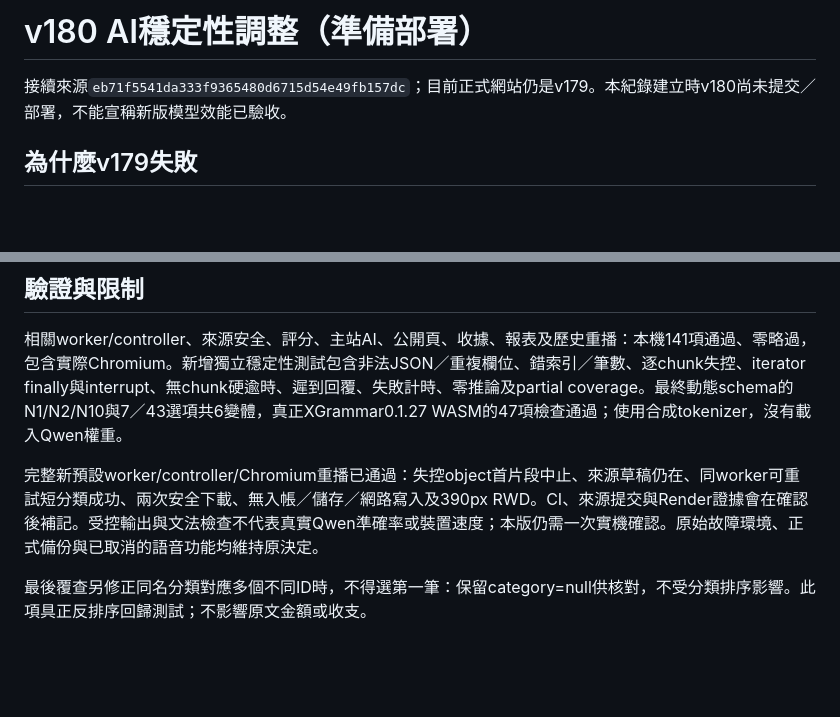
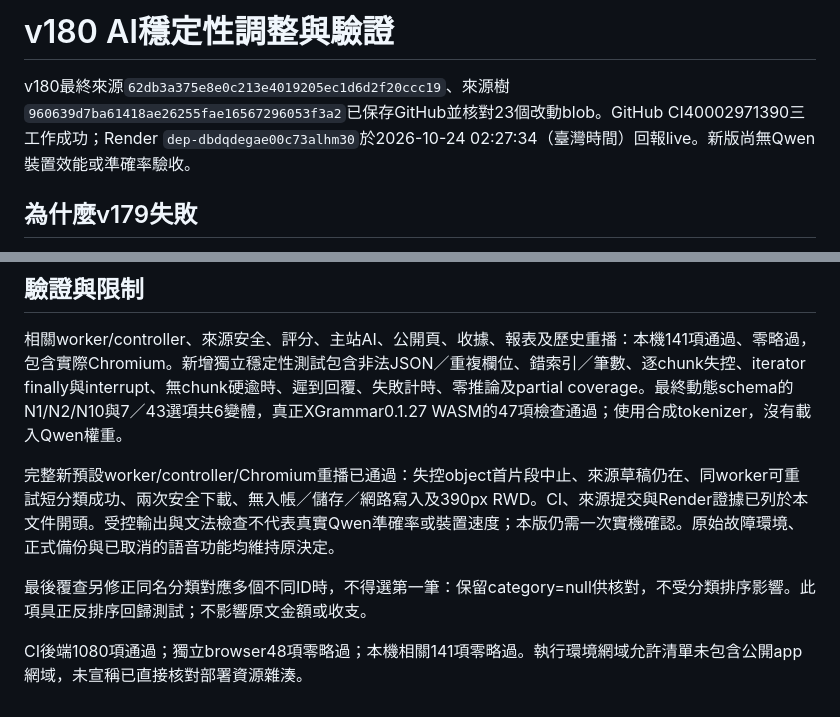
Before and after one commit to ChunWei-0801/-, a Markdown page: docs/WORKLOG-20261024-AI-STABILITY.md, 2 parts joined by grey strips. GitHub-like rendering; blank space fills up the shorter version.

```diff
--- a/docs/WORKLOG-20261024-AI-STABILITY.md
+++ b/docs/WORKLOG-20261024-AI-STABILITY.md
@@ -1,6 +1,6 @@
-# v180 AI穩定性調整（準備部署）
+# v180 AI穩定性調整與驗證
 
-接續來源`eb71f5541da333f9365480d6715d54e49fb157dc`；目前正式網站仍是v179。本紀錄建立時v180尚未提交／部署，不能宣稱新版模型效能已驗收。
+v180最終來源`62db3a375e8e0c213e4019205ec1d6d2f20ccc19`、來源樹`960639d7ba61418ae26255fae16567296053f3a2`已保存GitHub並核對23個改動blob。GitHub CI40002971390三工作成功；Render `dep-dbdqdegae00c73alhm30`於2026-10-24 02:27:34（臺灣時間）回報live。新版尚無Qwen裝置效能或準確率驗收。
 
 ## 為什麼v179失敗
 
@@ -22,6 +22,8 @@
 
 相關worker/controller、來源安全、評分、主站AI、公開頁、收據、報表及歷史重播：本機141項通過、零略過，包含實際Chromium。新增獨立穩定性測試包含非法JSON／重複欄位、錯索引／筆數、逐chunk失控、iterator finally與interrupt、無chunk硬逾時、遲到回覆、失敗計時、零推論及partial coverage。最終動態schema的N1/N2/N10與7／43選項共6變體，真正XGrammar0.1.27 WASM的47項檢查通過；使用合成tokenizer，沒有載入Qwen權重。
 
-完整新預設worker/controller/Chromium重播已通過：失控object首片段中止、來源草稿仍在、同worker可重試短分類成功、兩次安全下載、無入帳／儲存／網路寫入及390px RWD。CI、來源提交與Render證據會在確認後補記。受控輸出與文法檢查不代表真實Qwen準確率或裝置速度；本版仍需一次實機確認。原始故障環境、正式備份與已取消的語音功能均維持原決定。
+完整新預設worker/controller/Chromium重播已通過：失控object首片段中止、來源草稿仍在、同worker可重試短分類成功、兩次安全下載、無入帳／儲存／網路寫入及390px RWD。CI、來源提交與Render證據已列於本文件開頭。受控輸出與文法檢查不代表真實Qwen準確率或裝置速度；本版仍需一次實機確認。原始故障環境、正式備份與已取消的語音功能均維持原決定。
 
 最後覆查另修正同名分類對應多個不同ID時，不得選第一筆：保留category=null供核對，不受分類排序影響。此項具正反排序回歸測試；不影響原文金額或收支。
+
+CI後端1080項通過；獨立browser48項零略過；本機相關141項零略過。執行環境網域允許清單未包含公開app網域，未宣稱已直接核對部署資源雜湊。
```
Also changed, not shown: docs/PRODUCTION-ACCEPTANCE.md (+68 -18 lines), docs/REQUEST-STATUS-20261023.md (+2 -2 lines).
